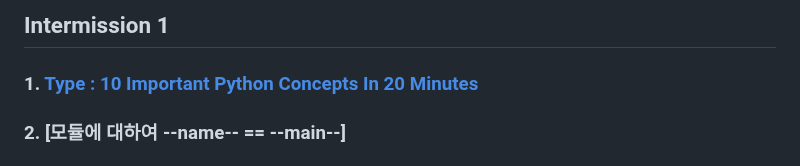
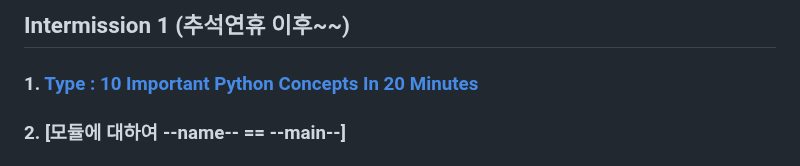
Before and after one commit to ancestor9/2025_Fall_AI-Model-Operations-MLOps, a Markdown page: week05_intermission/readme.md, the part around the change. Drawn GitHub-style.

```diff
--- a/week05_intermission/readme.md
+++ b/week05_intermission/readme.md
@@ -1,4 +1,4 @@
-## Intermission 1
+## Intermission 1 (추석연휴 이후~~)
 ### 1. [Type : 10 Important Python Concepts In 20 Minutes](https://www.youtube.com/watch?v=Gx5qb1uHss4)
 ### 2. [모듈에 대하여 --name-- == --main--]
 ### 3. mini project 1 : path, query에 FastAPI를 만들고 Swagger UI 대신 Gradio UI를 생성하라
```
